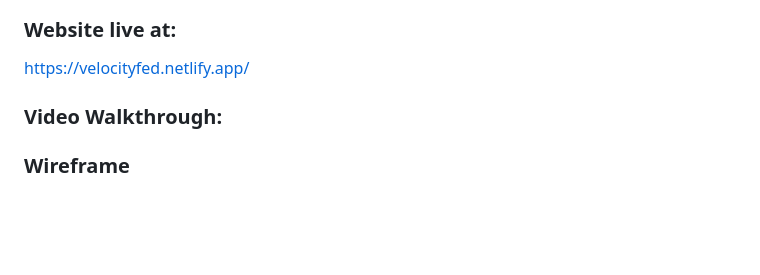
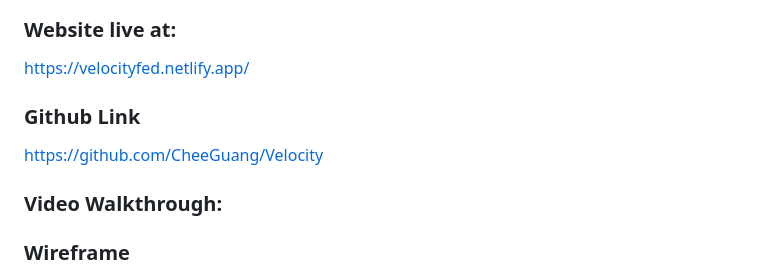
Before and after one commit to CheeGuang/Velocity, a Markdown page: README.md, the part around the change. Rendered like a GitHub page; blank space fills up the shorter version.

```diff
--- a/README.md
+++ b/README.md
@@ -11,6 +11,9 @@ Ngee Ann Polytechnic - Front End Development Assignment II
 ### Website live at:
 
 https://velocityfed.netlify.app/
+
+### Github Link
+https://github.com/CheeGuang/Velocity
 
 ### Video Walkthrough:
 
```
